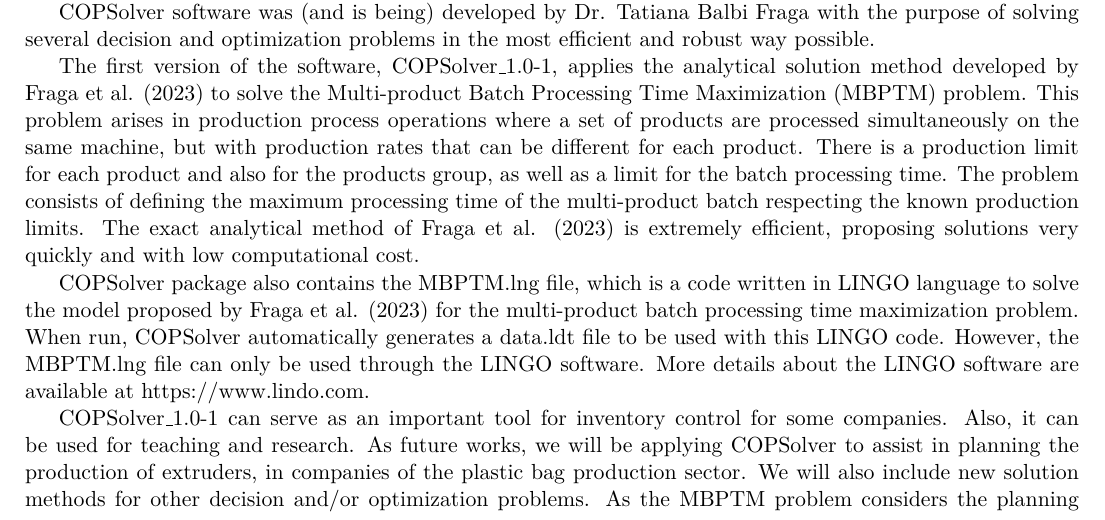
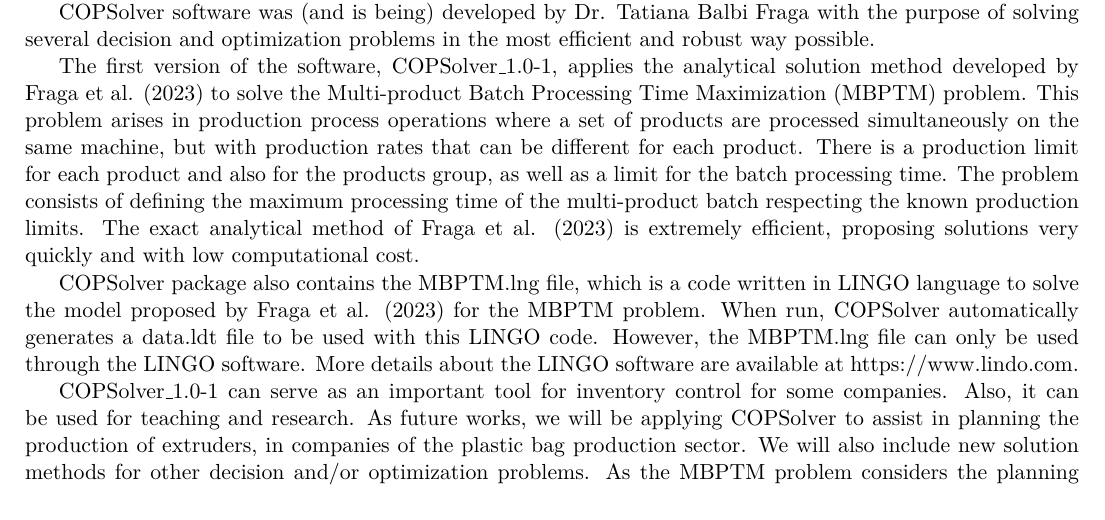
Before and after one commit to tbfraga/publishing, a LaTeX document (accepted/COPSolver/manuscript.tex): part of page 2 of 3, cut so that both start at the same text. Compiled offline with pdfLaTeX.

Commit message:
updating paper

```diff
--- a/accepted/COPSolver/manuscript.tex
+++ b/accepted/COPSolver/manuscript.tex
@@ -134,7 +134,7 @@
 
 The first version of the software, COPSolver\_1.0-1, applies the analytical solution method developed by Fraga et al. (2023) to solve the Multi-product Batch Processing Time Maximization (MBPTM) problem. This problem arises in production process operations where a set of products are processed simultaneously on the same machine, but with production rates that can be different for each product. There is a production limit for each product and also for the products group, as well as a limit for the batch processing time. The problem consists of defining the maximum processing time of the multi-product batch respecting the known production limits. The exact analytical method of Fraga et al. (2023) is extremely efficient, proposing solutions very quickly and with low computational cost.
 
-COPSolver package also contains the MBPTM.lng file, which is a code written in LINGO language to solve the model proposed by Fraga et al. (2023) for the multi-product batch processing time maximization problem. When run, COPSolver automatically generates a data.ldt file to be used with this LINGO code. However, the MBPTM.lng file can only be used through the LINGO software. More details about the LINGO software are available at https://www.lindo.com.
+COPSolver package also contains the MBPTM.lng file, which is a code written in LINGO language to solve the model proposed by Fraga et al. (2023) for the MBPTM problem. When run, COPSolver automatically generates a data.ldt file to be used with this LINGO code. However, the MBPTM.lng file can only be used through the LINGO software. More details about the LINGO software are available at https://www.lindo.com.
 
 COPSolver\_1.0-1 can serve as an important tool for inventory control for some companies. Also, it can be used for teaching and research. As future works, we will be applying COPSolver to assist in planning the production of extruders, in companies of the plastic bag production sector. We will also include new solution methods for other decision and/or optimization problems. As the MBPTM problem considers the planning period of just one day, in the next solver version, we will be considering a multi-period scenario.
 
```
Also changed, not shown: accepted/COPSolver/manuscript.pdf.
